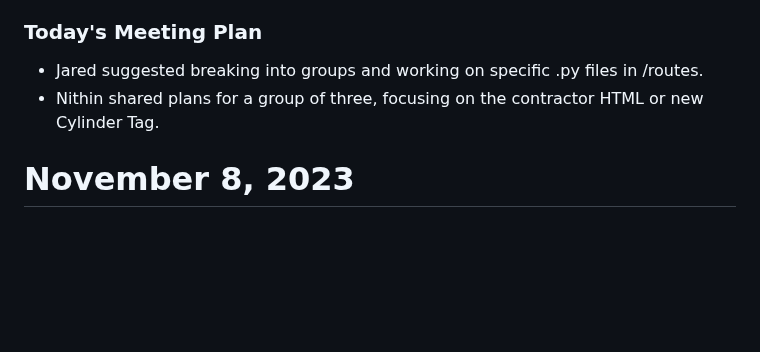
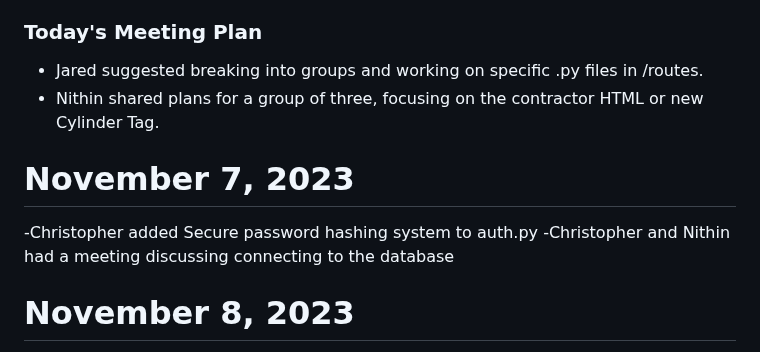
Before and after one commit to Christopher-DSA/Week2TempRefit, a Markdown page: docs/daily_notes.md, the part around the change. Rendered like a GitHub page; blank space fills up the shorter version.

Commit message:
Added to daily notes

```diff
--- a/docs/daily_notes.md
+++ b/docs/daily_notes.md
@@ -199,6 +199,10 @@
 - Jared suggested breaking into groups and working on specific .py files in /routes.
 - Nithin shared plans for a group of three, focusing on the contractor HTML or new Cylinder Tag.
 
+# November 7, 2023
+-Christopher added Secure password hashing system to auth.py
+-Christopher and Nithin had a meeting discussing connecting to the database
+
 # November 8, 2023
 - Nithin added two columns to Contractror Table [companyName = Column(String), branchId = Column(Integer)]
 - Sidney added a test email account to use for testing, settings are in the password file.
```
